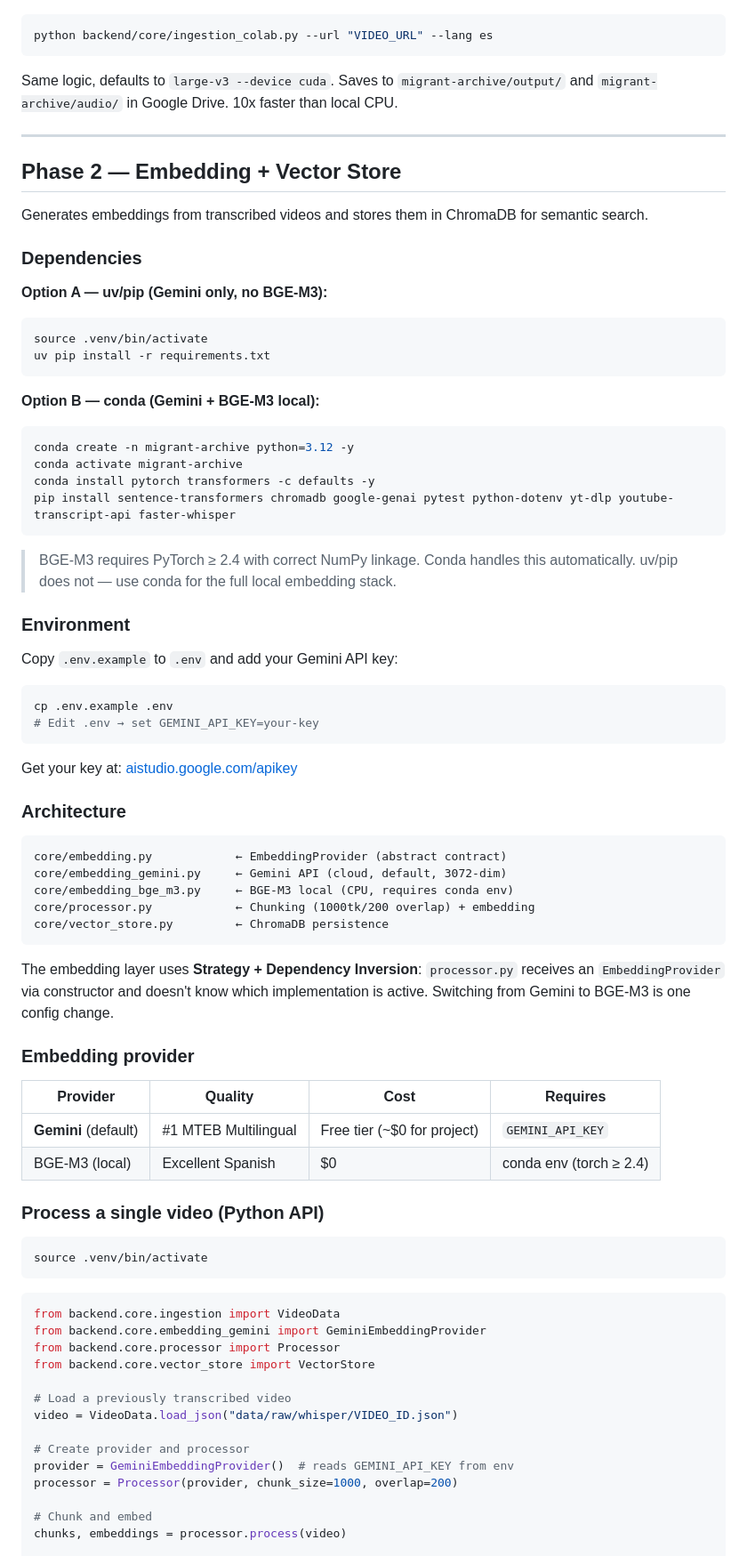
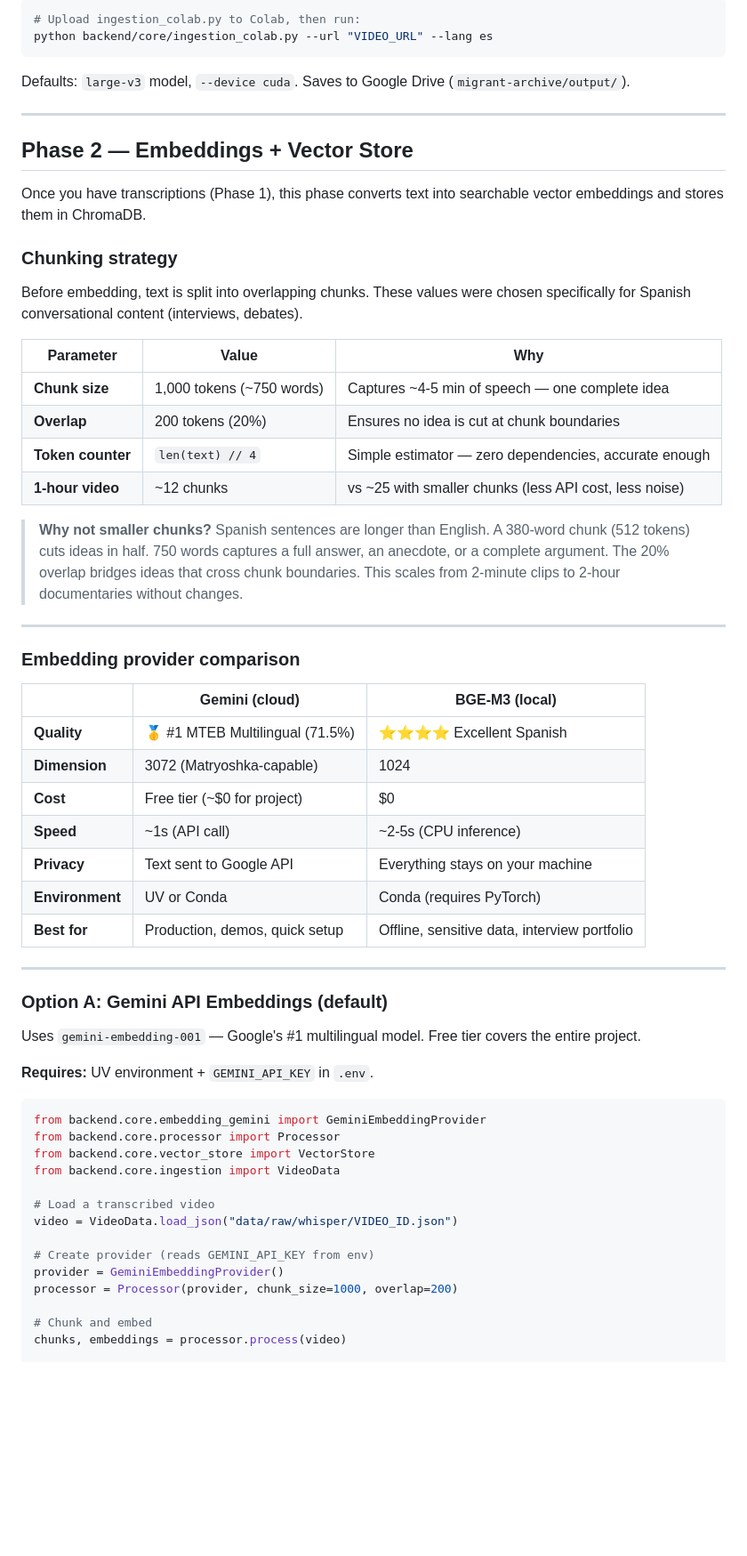
Before and after one commit to Sebastianlopez-dev/migrant-archive-agent, a Markdown page: README.md, the part around one of its changes. Shown at 89% size. Rendered like a GitHub page; blank space fills up the shorter version.

Commit message:
docs(readme): restructure for first-time onboarding

````diff
--- a/README.md
+++ b/README.md
@@ -99,83 +249,63 @@ Audio is cached at `data/audio/{video_id}.mp3` — re-running skips download aut
 
 ```bash
+# Upload ingestion_colab.py to Colab, then run:
 python backend/core/ingestion_colab.py --url "VIDEO_URL" --lang es
 ```
 
-Same logic, defaults to `large-v3 --device cuda`. Saves to `migrant-archive/output/` and `migrant-archive/audio/` in Google Drive. 10x faster than local CPU.
+Defaults: `large-v3` model, `--device cuda`. Saves to Google Drive (`migrant-archive/output/`).
 
 ---
 
-## Phase 2 — Embedding + Vector Store
+## Phase 2 — Embeddings + Vector Store
 
-Generates embeddings from transcribed videos and stores them in ChromaDB for semantic search.
+Once you have transcriptions (Phase 1), this phase converts text into searchable vector embeddings and stores them in ChromaDB.
 
-### Dependencies
+### Chunking strategy
 
-**Option A — uv/pip (Gemini only, no BGE-M3):**
+Before embedding, text is split into overlapping chunks. These values were chosen specifically for Spanish conversational content (interviews, debates).
 
-```bash
-source .venv/bin/activate
-uv pip install -r requirements.txt
-```
+| Parameter | Value | Why |
+|-----------|-------|-----|
+| **Chunk size** | 1,000 tokens (~750 words) | Captures ~4-5 min of speech — one complete idea |
+| **Overlap** | 200 tokens (20%) | Ensures no idea is cut at chunk boundaries |
+| **Token counter** | `len(text) // 4` | Simple estimator — zero dependencies, accurate enough |
+| **1-hour video** | ~12 chunks | vs ~25 with smaller chunks (less API cost, less noise) |
 
-**Option B — conda (Gemini + BGE-M3 local):**
+> **Why not smaller chunks?** Spanish sentences are longer than English. A 380-word chunk (512 tokens) cuts ideas in half. 750 words captures a full answer, an anecdote, or a complete argument. The 20% overlap bridges ideas that cross chunk boundaries. This scales from 2-minute clips to 2-hour documentaries without changes.
 
-```bash
-conda create -n migrant-archive python=3.12 -y
-conda activate migrant-archive
-conda install pytorch transformers -c defaults -y
-pip install sentence-transformers chromadb google-genai pytest python-dotenv yt-dlp youtube-transcript-api faster-whisper
-```
+---
 
-> BGE-M3 requires PyTorch ≥ 2.4 with correct NumPy linkage. Conda handles this automatically. uv/pip does not — use conda for the full local embedding stack.
+### Embedding provider comparison
 
-### Environment
+| | Gemini (cloud) | BGE-M3 (local) |
+|---|---|---|
+| **Quality** | 🥇 #1 MTEB Multilingual (71.5%) | ⭐⭐⭐⭐ Excellent Spanish |
+| **Dimension** | 3072 (Matryoshka-capable) | 1024 |
+| **Cost** | Free tier (~$0 for project) | $0 |
+| **Speed** | ~1s (API call) | ~2-5s (CPU inference) |
+| **Privacy** | Text sent to Google API | Everything stays on your machine |
+| **Environment** | UV or Conda | Conda (requires PyTorch) |
+| **Best for** | Production, demos, quick setup | Offline, sensitive data, interview portfolio |
 
-Copy `.env.example` to `.env` and add your Gemini API key:
+---
 
-```bash
-cp .env.example .env
-# Edit .env → set GEMINI_API_KEY=your-key
-```
+### Option A: Gemini API Embeddings (default)
 
-Get your key at: [aistudio.google.com/apikey](https://aistudio.google.com/apikey)
+Uses `gemini-embedding-001` — Google's #1 multilingual model. Free tier covers the entire project.
 
-### Architecture
-
-```
-core/embedding.py            ← EmbeddingProvider (abstract contract)
-core/embedding_gemini.py     ← Gemini API (cloud, default, 3072-dim)
-core/embedding_bge_m3.py     ← BGE-M3 local (CPU, requires conda env)
-core/processor.py            ← Chunking (1000tk/200 overlap) + embedding
-core/vector_store.py         ← ChromaDB persistence
-```
-
-The embedding layer uses **Strategy + Dependency Inversion**: `processor.py` receives an `EmbeddingProvider` via constructor and doesn't know which implementation is active. Switching from Gemini to BGE-M3 is one config change.
-
-### Embedding provider
-
-| Provider | Quality | Cost | Requires |
-|----------|---------|------|----------|
-| **Gemini** (default) | #1 MTEB Multilingual | Free tier (~$0 for project) | `GEMINI_API_KEY` |
-| BGE-M3 (local) | Excellent Spanish | $0 | conda env (torch ≥ 2.4) |
-
-### Process a single video (Python API)
-
-```bash
-source .venv/bin/activate
-```
+**Requires:** UV environment + `GEMINI_API_KEY` in `.env`.
 
 ```python
-from backend.core.ingestion import VideoData
 from backend.core.embedding_gemini import GeminiEmbeddingProvider
 from backend.core.processor import Processor
 from backend.core.vector_store import VectorStore
+from backend.core.ingestion import VideoData
 
-# Load a previously transcribed video
+# Load a transcribed video
 video = VideoData.load_json("data/raw/whisper/VIDEO_ID.json")
 
-# Create provider and processor
-provider = GeminiEmbeddingProvider()  # reads GEMINI_API_KEY from env
+# Create provider (reads GEMINI_API_KEY from env)
+provider = GeminiEmbeddingProvider()
 processor = Processor(provider, chunk_size=1000, overlap=200)
 
 # Chunk and embed
````
Also changed, not shown: other parts of README.md (+280 -95 lines).
